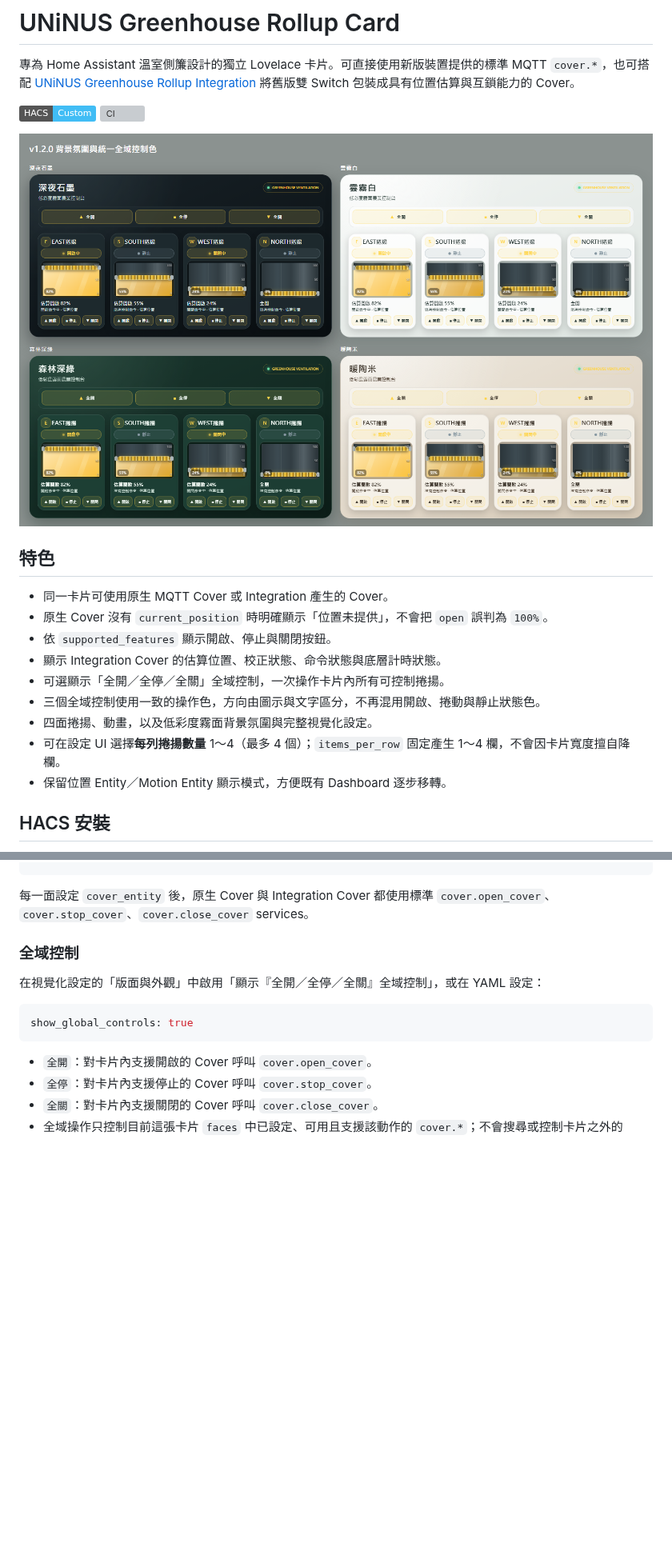
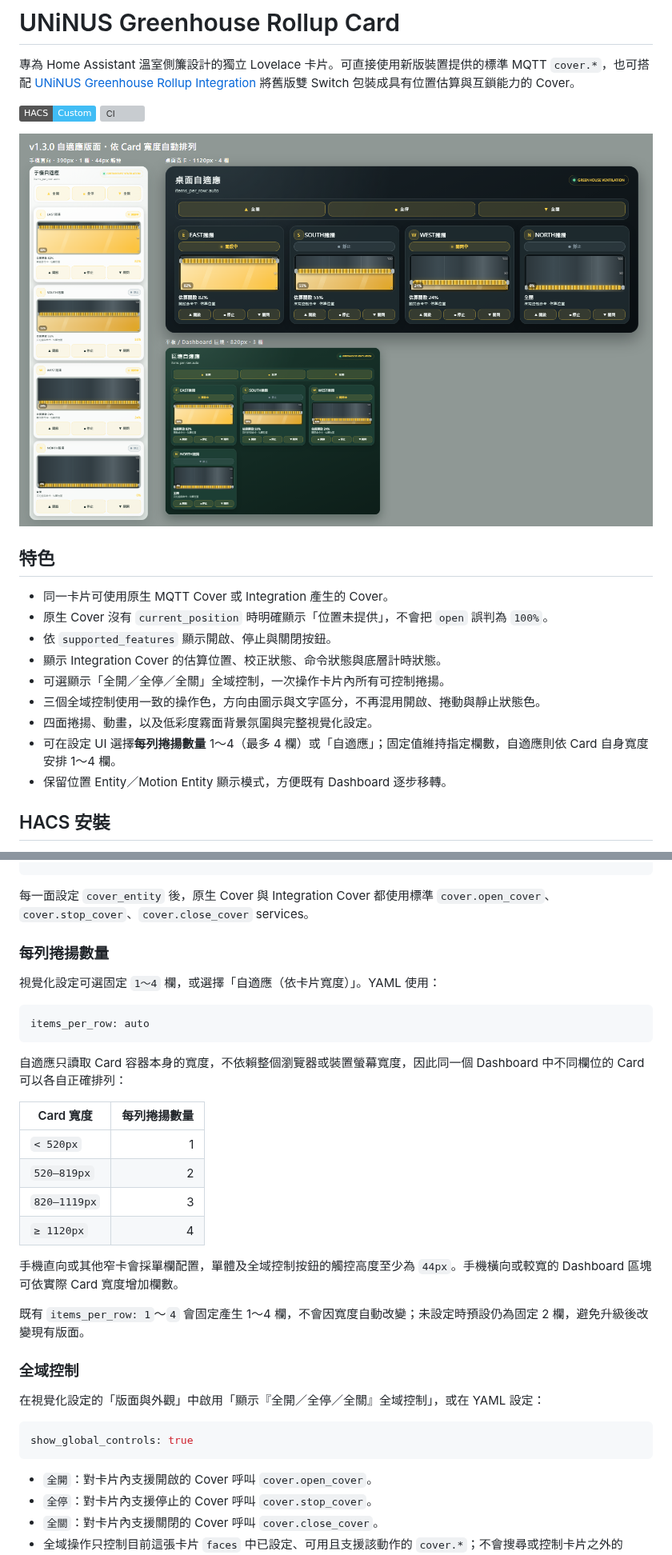
Before and after one commit to ivanlee1007/uninus-greenhouse-rollup-card, a Markdown page: README.md, 2 parts joined by grey strips. Shown at 80% size. Rendered like a GitHub page; pictures changed too: assets/preview.png; badges without logos; blank space fills up the shorter version; grey boxes are pictures that could not be loaded.

Commit message:
[verified] feat: add adaptive card layout

````diff
--- a/README.md
+++ b/README.md
@@ -15,7 +15,7 @@
 - 可選顯示「全開／全停／全關」全域控制，一次操作卡片內所有可控制捲揚。
 - 三個全域控制使用一致的操作色，方向由圖示與文字區分，不再混用開啟、捲動與靜止狀態色。
 - 四面捲揚、動畫，以及低彩度霧面背景氛圍與完整視覺化設定。
-- 可在設定 UI 選擇**每列捲揚數量** 1～4（最多 4 個）；`items_per_row` 固定產生 1～4 欄，不會因卡片寬度擅自降欄。
+- 可在設定 UI 選擇**每列捲揚數量** 1～4（最多 4 欄）或「自適應」；固定值維持指定欄數，自適應則依 Card 自身寬度安排 1～4 欄。
 - 保留位置 Entity／Motion Entity 顯示模式，方便既有 Dashboard 逐步移轉。
 
 ## HACS 安裝
@@ -59,6 +59,27 @@ faces:
 ```
 
 每一面設定 `cover_entity` 後，原生 Cover 與 Integration Cover 都使用標準 `cover.open_cover`、`cover.stop_cover`、`cover.close_cover` services。
+
+### 每列捲揚數量
+
+視覺化設定可選固定 `1～4` 欄，或選擇「自適應（依卡片寬度）」。YAML 使用：
+
+```yaml
+items_per_row: auto
+```
+
+自適應只讀取 Card 容器本身的寬度，不依賴整個瀏覽器或裝置螢幕寬度，因此同一個 Dashboard 中不同欄位的 Card 可以各自正確排列：
+
+| Card 寬度 | 每列捲揚數量 |
+|---|---:|
+| `< 520px` | 1 |
+| `520–819px` | 2 |
+| `820–1119px` | 3 |
+| `≥ 1120px` | 4 |
+
+手機直向或其他窄卡會採單欄配置，單體及全域控制按鈕的觸控高度至少為 `44px`。手機橫向或較寬的 Dashboard 區塊可依實際 Card 寬度增加欄數。
+
+既有 `items_per_row: 1`～`4` 會固定產生 1～4 欄，不會因寬度自動改變；未設定時預設仍為固定 2 欄，避免升級後改變現有版面。
 
 ### 全域控制
 
````
Also changed, not shown: other parts of README.md (+1 -1 lines), 10 other files.
